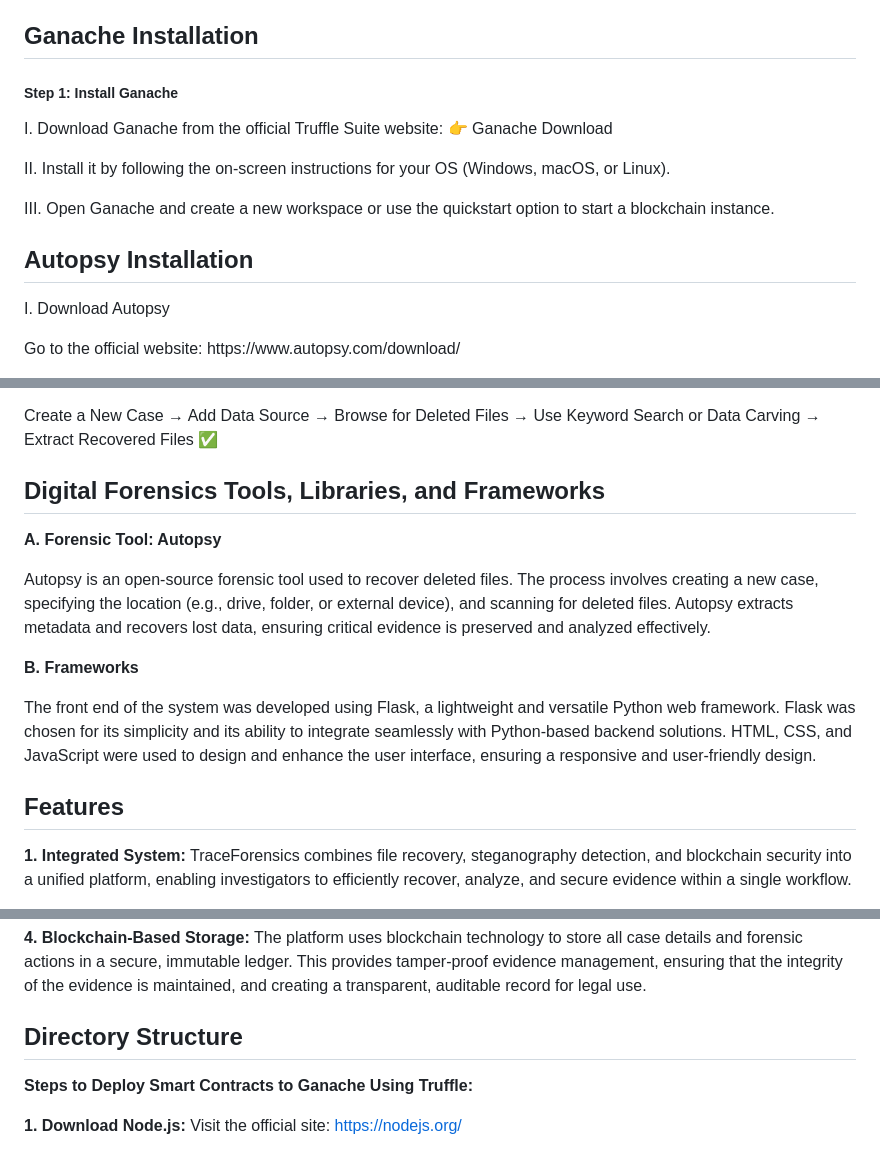
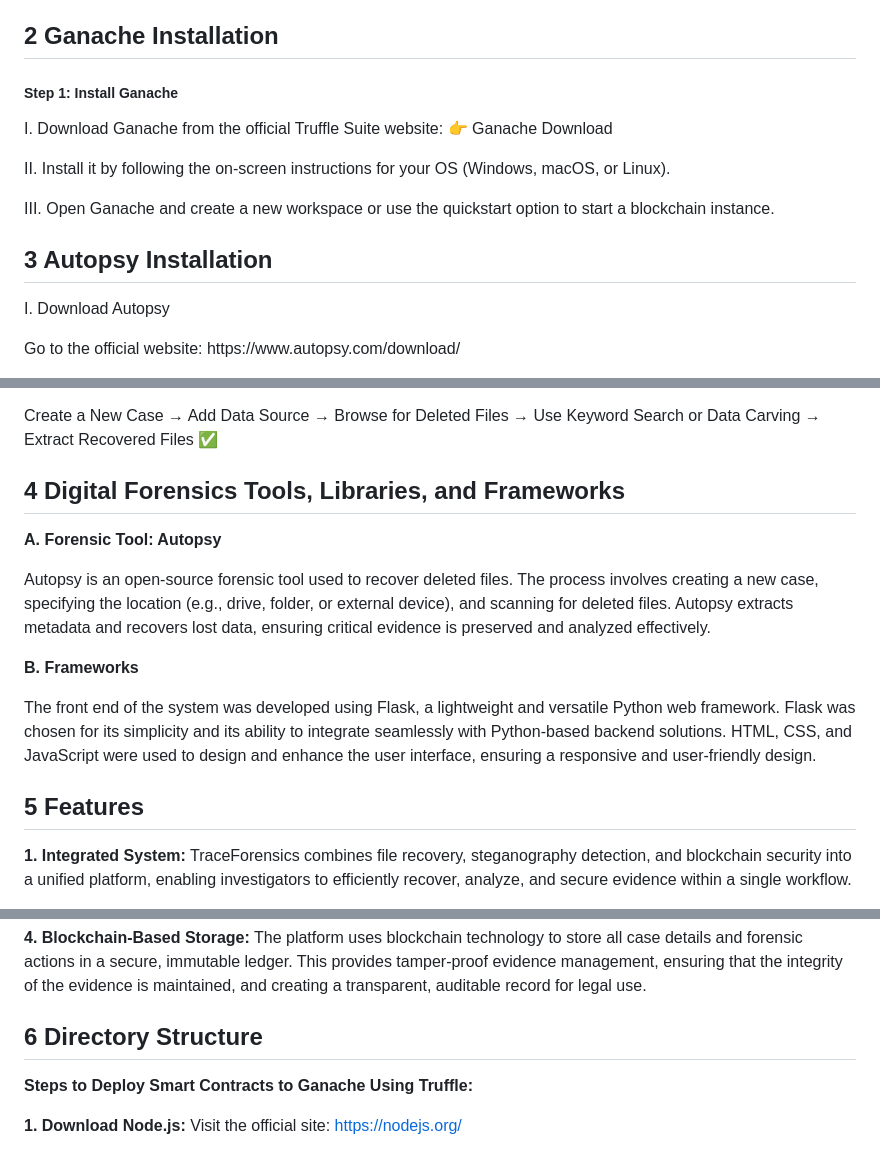
Before and after one commit to NSharmili/TraceForensics, a Markdown page: README.md, 3 parts joined by grey strips. Drawn GitHub-style.

```diff
--- a/README.md
+++ b/README.md
@@ -23,14 +23,14 @@ Furthermore, ransomware attacks such as the 2017 WannaCry outbreak have shown ho
 To address these challenges, our research work, TraceForensics, integrates forensic analysis with blockchain technology to create a secure, immutable, and transparent framework for handling digital evidence. The system operates in two key stages. First, TraceForensics allows investigators to recover deleted files and extract hidden data using specialized steganographic analysis techniques. This ensures that even deeply embedded information can be accurately retrieved and examined. Second, unlike traditional forensic tools that lack comprehensive evidence integrity mechanisms, our system securely records all case-related data on a blockchain. Blockchain technology guarantees that every piece of digital evidence remains unaltered, verifiable, and traceable. By establishing a decentralized ledger of forensic data, TraceForensics provides an auditable and legally admissible record of evidence, strengthening the credibility of cybercrime investigations.
 By integrating forensic methodologies with blockchain’s security features, TraceForensics enhances the accuracy and effectiveness of digital forensic investigations. The system ensures that digital evidence remains intact throughout the investigative and legal process, ultimately improving cybercrime prosecution and upholding justice. Our research encourages forensic professionals and law enforcement agencies to adopt this prototype, paving the way for a more secure and transparent digital forensic ecosystem.<p>
 
-## Ganache Installation
+## 2 Ganache Installation
 <h5>Step 1: Install Ganache</h5>
 <p>I. Download Ganache from the official Truffle Suite website:
 👉 Ganache Download<p>
 <p>II. Install it by following the on-screen instructions for your OS (Windows, macOS, or Linux).</p>
 <p>III. Open Ganache and create a new workspace or use the quickstart option to start a blockchain instance.<p>
 
-## Autopsy Installation
+## 3 Autopsy Installation
 <p>I. Download Autopsy<p>
 <p>Go to the official website: https://www.autopsy.com/download/<p>
 <p>Click on the Windows installer (.exe) and download it.<p>
@@ -45,14 +45,14 @@ By integrating forensic methodologies with blockchain’s security features, Tra
 <p>Create a New Case → Add Data Source → Browse for Deleted Files → Use Keyword Search or Data Carving → Extract Recovered Files ✅</p>
 
 
-## Digital Forensics Tools, Libraries, and Frameworks
+## 4 Digital Forensics Tools, Libraries, and Frameworks
 <p><strong>A. Forensic Tool: Autopsy</strong></p>
 <p>Autopsy is an open-source forensic tool used to recover deleted files. The process involves creating a new case, specifying the location (e.g., drive, folder, or external device), and scanning for deleted files. Autopsy extracts metadata and recovers lost data, ensuring critical evidence is preserved and analyzed effectively.</p>
 <p><strong>B. Frameworks</strong></p>
 <p>The front end of the system was developed using Flask, a lightweight and versatile Python web framework. Flask was chosen for its simplicity and its ability to integrate seamlessly with Python-based backend solutions. HTML, CSS, and JavaScript were used to design and enhance the user interface, ensuring a responsive and user-friendly design.</p>
 
 
-## Features
+## 5 Features
 <p><strong>1. Integrated System:</strong> TraceForensics combines file recovery, steganography detection, and blockchain security into a unified platform, enabling investigators to efficiently recover, analyze, and secure evidence within a single workflow.</p>
 
 <p><strong>2. Secure Evidence Handling:</strong> The system guarantees that recovered files remain authentic and unaltered. By using secure encryption and blockchain-based storage, it prevents tampering and ensures the integrity of evidence throughout the investigation.</p>
@@ -62,7 +62,7 @@ By integrating forensic methodologies with blockchain’s security features, Tra
 <p><strong>4. Blockchain-Based Storage:</strong> The platform uses blockchain technology to store all case details and forensic actions in a secure, immutable ledger. This provides tamper-proof evidence management, ensuring that the integrity of the evidence is maintained, and creating a transparent, auditable record for legal use.</p>
 
 
-## Directory Structure
+## 6 Directory Structure
 <p><strong>Steps to Deploy Smart Contracts to Ganache Using Truffle:</strong></p>
 
 <p><strong>1. Download Node.js:</strong> Visit the official site: <a href="https://nodejs.org/" target="_blank">https://nodejs.org/</a></p>
```
